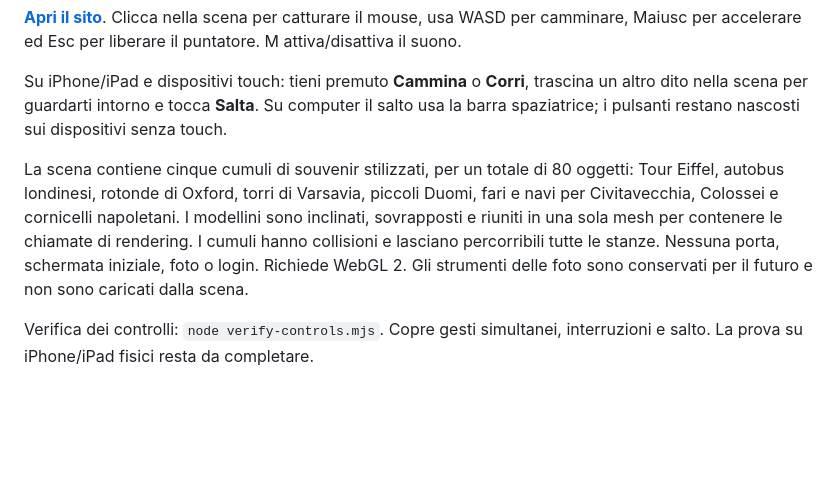
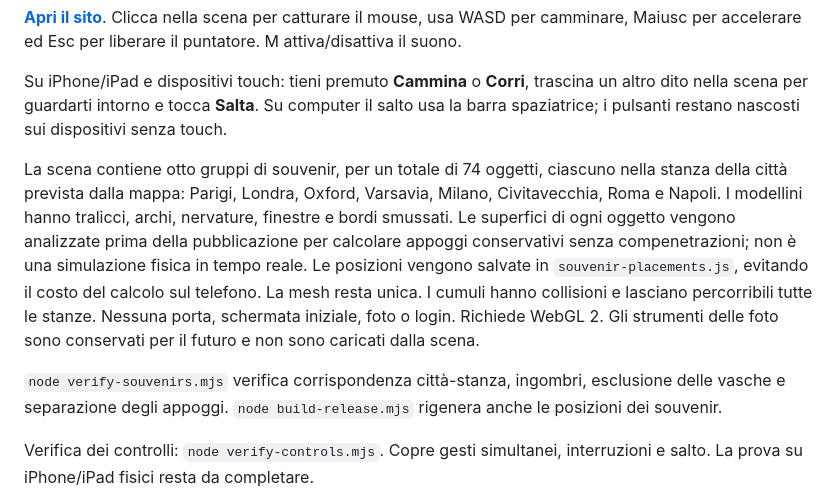
Before and after one commit to AlbertoGigantelliGabriele/floor-05, a Markdown page: README.md, the part around the change. Rendered like a GitHub page; blank space fills up the shorter version.

Commit message:
Improve souvenir models, precompute separated resting placements and restore city room mapping

```diff
--- a/README.md
+++ b/README.md
@@ -6,7 +6,9 @@ Backrooms esplorabili in prima persona: 26 ambienti collegati su un unico piano,
 
 Su iPhone/iPad e dispositivi touch: tieni premuto **Cammina** o **Corri**, trascina un altro dito nella scena per guardarti intorno e tocca **Salta**. Su computer il salto usa la barra spaziatrice; i pulsanti restano nascosti sui dispositivi senza touch.
 
-La scena contiene cinque cumuli di souvenir stilizzati, per un totale di 80 oggetti: Tour Eiffel, autobus londinesi, rotonde di Oxford, torri di Varsavia, piccoli Duomi, fari e navi per Civitavecchia, Colossei e cornicelli napoletani. I modellini sono inclinati, sovrapposti e riuniti in una sola mesh per contenere le chiamate di rendering. I cumuli hanno collisioni e lasciano percorribili tutte le stanze. Nessuna porta, schermata iniziale, foto o login. Richiede WebGL 2. Gli strumenti delle foto sono conservati per il futuro e non sono caricati dalla scena.
+La scena contiene otto gruppi di souvenir, per un totale di 74 oggetti, ciascuno nella stanza della città prevista dalla mappa: Parigi, Londra, Oxford, Varsavia, Milano, Civitavecchia, Roma e Napoli. I modellini hanno tralicci, archi, nervature, finestre e bordi smussati. Le superfici di ogni oggetto vengono analizzate prima della pubblicazione per calcolare appoggi conservativi senza compenetrazioni; non è una simulazione fisica in tempo reale. Le posizioni vengono salvate in `souvenir-placements.js`, evitando il costo del calcolo sul telefono. La mesh resta unica. I cumuli hanno collisioni e lasciano percorribili tutte le stanze. Nessuna porta, schermata iniziale, foto o login. Richiede WebGL 2. Gli strumenti delle foto sono conservati per il futuro e non sono caricati dalla scena.
+
+`node verify-souvenirs.mjs` verifica corrispondenza città-stanza, ingombri, esclusione delle vasche e separazione degli appoggi. `node build-release.mjs` rigenera anche le posizioni dei souvenir.
 
 Verifica dei controlli: `node verify-controls.mjs`. Copre gesti simultanei, interruzioni e salto. La prova su iPhone/iPad fisici resta da completare.
 
```
Also changed, not shown: docs/previews/souvenirs.jpg, 16 other files.
